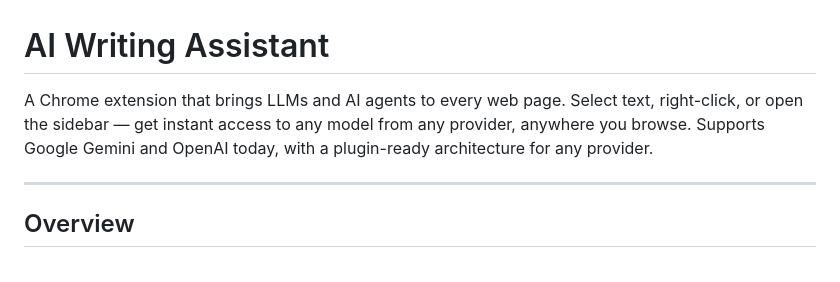
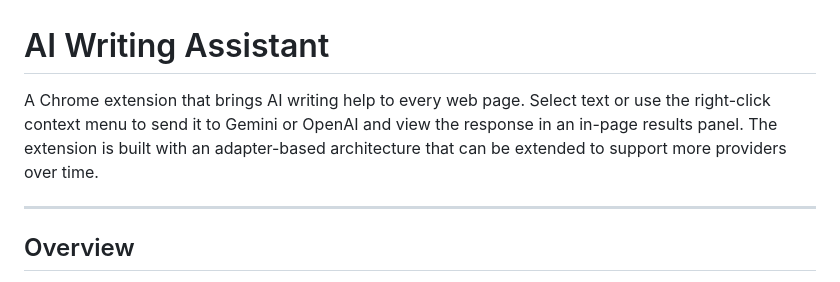
Before and after one commit to AgustinDipolito/ai-writing-assistant, a Markdown page: README.md, the part around the change. Drawn GitHub-style.

Commit message:
Actualizar ReadMe.md
Co-authored-by: Copilot <175728472+Copilot@users.noreply.github.com>

```diff
--- a/README.md
+++ b/README.md
@@ -1,6 +1,6 @@
 # AI Writing Assistant
 
-A Chrome extension that brings LLMs and AI agents to every web page. Select text, right-click, or open the sidebar — get instant access to any model from any provider, anywhere you browse. Supports Google Gemini and OpenAI today, with a plugin-ready architecture for any provider.
+A Chrome extension that brings AI writing help to every web page. Select text or use the right-click context menu to send it to Gemini or OpenAI and view the response in an in-page results panel. The extension is built with an adapter-based architecture that can be extended to support more providers over time.
 
 ---
 
```
